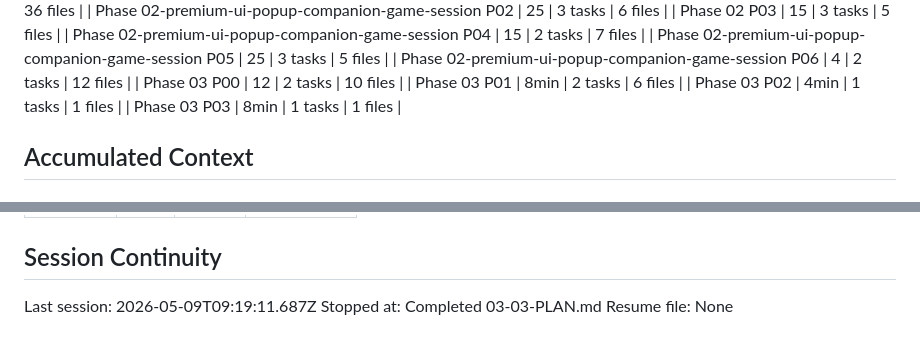
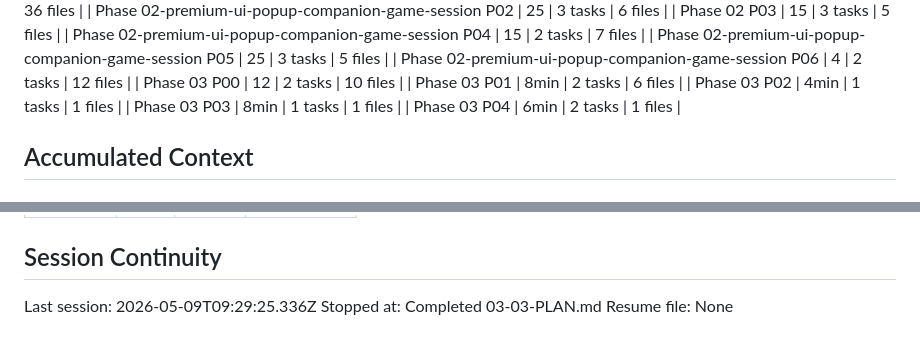
Before and after one commit to ReemX/hallmark, a Markdown page: .planning/STATE.md, 2 parts joined by grey strips. GitHub-like rendering.

```diff
--- a/.planning/STATE.md
+++ b/.planning/STATE.md
@@ -67,6 +67,7 @@ Progress: [██████████] 100%
 | Phase 03 P01 | 8min | 2 tasks | 6 files |
 | Phase 03 P02 | 4min | 1 tasks | 1 files |
 | Phase 03 P03 | 8min | 1 tasks | 1 files |
+| Phase 03 P04 | 6min | 2 tasks | 1 files |
 
 ## Accumulated Context
 
@@ -149,6 +154,6 @@ None yet.
 
 ## Session Continuity
 
-Last session: 2026-05-09T09:19:11.687Z
+Last session: 2026-05-09T09:29:25.336Z
 Stopped at: Completed 03-03-PLAN.md
 Resume file: None
```
Also changed, not shown: other parts of .planning/STATE.md (+9 -5 lines), .planning/ROADMAP.md (+4 -3 lines), 1 other file.
